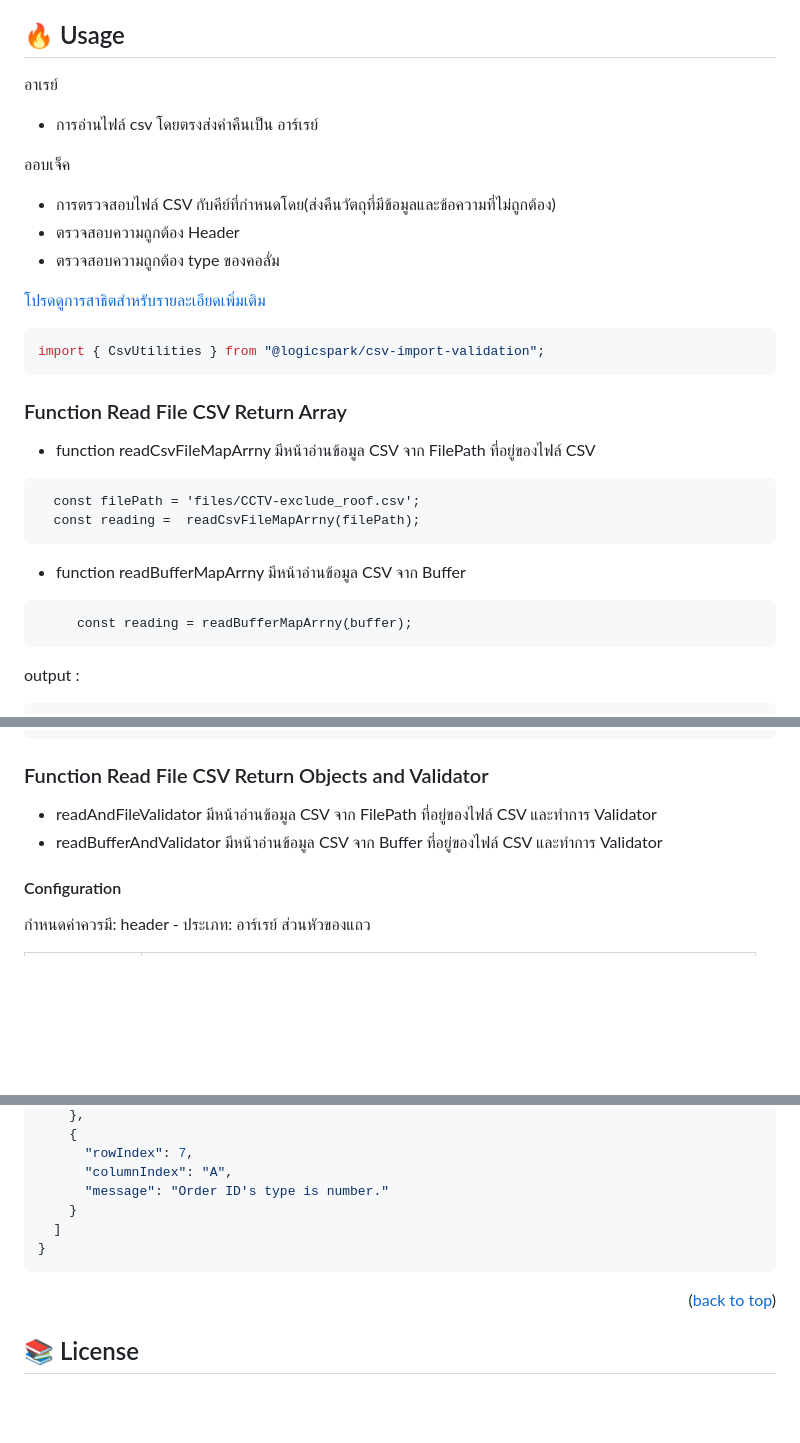
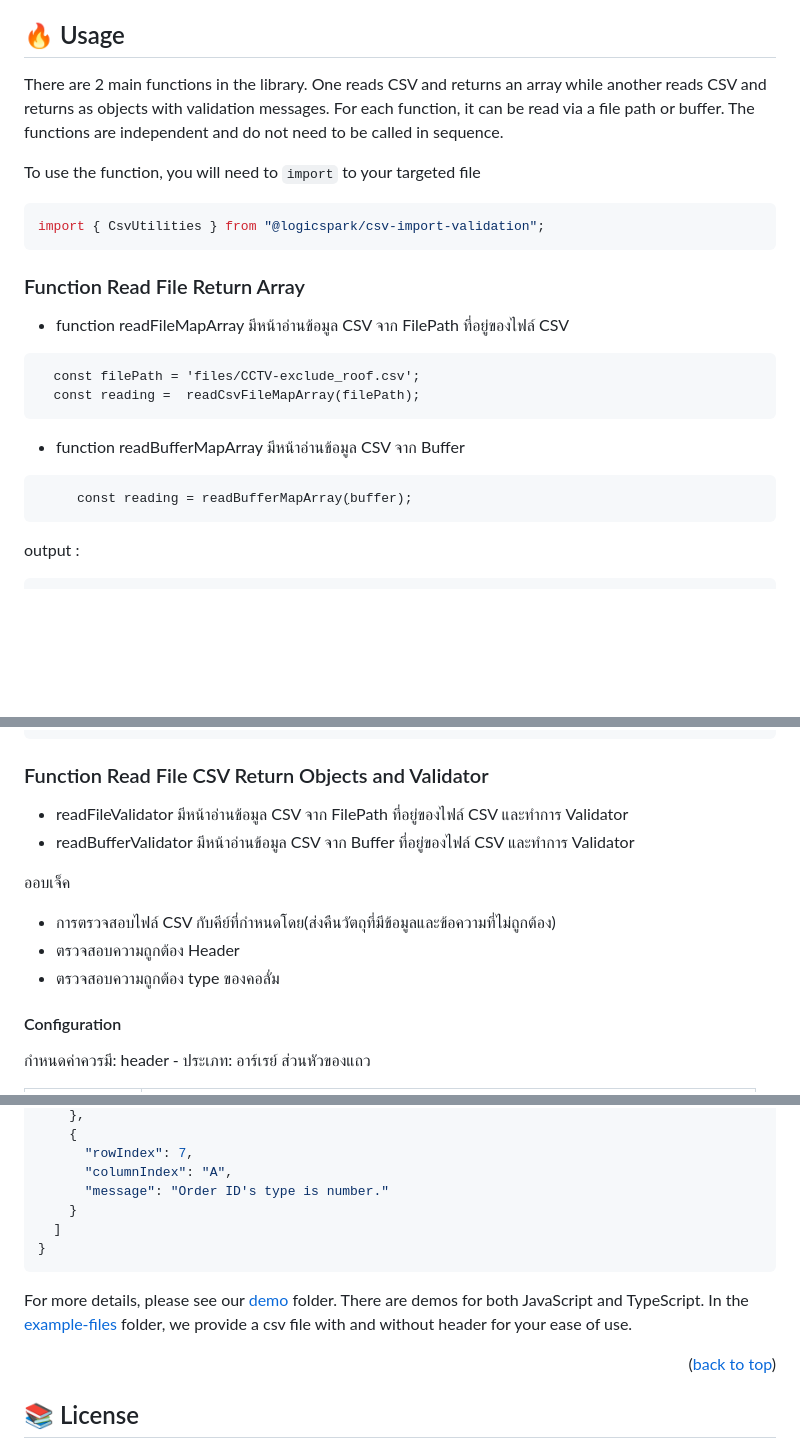
Before and after one commit to logicspark/csv-import-validation, a Markdown page: README.md, 3 parts joined by grey strips. Drawn GitHub-style; blank space fills up the shorter version.

Commit message:
Update readme usage section

````diff
--- a/README.md
+++ b/README.md
@@ -73,35 +73,27 @@ pnpm install csv-import-validation
 
 ## :fire: Usage
 
-อาเรย์
+There are 2 main functions in the library. One reads CSV and returns an array while another reads CSV and returns as objects with validation messages. For each function, it can be read via a file path or buffer. The functions are independent and do not need to be called in sequence.
 
-- การอ่านไฟล์ csv โดยตรงส่งค่าคืนเป็น อาร์เรย์
-
-ออบเจ็ค
-
-- การตรวจสอบไฟล์ CSV กับคีย์ที่กำหนดโดย(ส่งคืนวัตถุที่มีข้อมูลและข้อความที่ไม่ถูกต้อง)
-- ตรวจสอบความถูกต้อง Header
-- ตรวจสอบความถูกต้อง type ของคอลั่ม
-
-[โปรดดูการสาธิตสำหรับรายละเอียดเพิ่มเติม](https://github.com/logicspark/csv-import-validation/tree/main/demo)
+To use the function, you will need to `import` to your targeted file
 
 ```js
 import { CsvUtilities } from "@logicspark/csv-import-validation";
 ```
 
-### Function Read File CSV Return Array
+### Function Read File Return Array
 
-- function readCsvFileMapArrny มีหน้าอ่านข้อมูล CSV จาก FilePath ที่อยู่ของไฟล์ CSV
+- function readFileMapArray มีหน้าอ่านข้อมูล CSV จาก FilePath ที่อยู่ของไฟล์ CSV
 
 ```
   const filePath = 'files/CCTV-exclude_roof.csv';
-  const reading =  readCsvFileMapArrny(filePath);
+  const reading =  readCsvFileMapArray(filePath);
 ```
 
-- function readBufferMapArrny มีหน้าอ่านข้อมูล CSV จาก Buffer
+- function readBufferMapArray มีหน้าอ่านข้อมูล CSV จาก Buffer
 
 ```
-     const reading = readBufferMapArrny(ฺbuffer);
+     const reading = readBufferMapArray(ฺbuffer);
 ```
 
 output :
@@ -137,8 +129,14 @@ output :
 
 ### Function Read File CSV Return Objects and Validator
 
-- readAndFileValidator มีหน้าอ่านข้อมูล CSV จาก FilePath ที่อยู่ของไฟล์ CSV และทำการ Validator
-- readBufferAndValidator มีหน้าอ่านข้อมูล CSV จาก Buffer ที่อยู่ของไฟล์ CSV และทำการ Validator
+- readFileValidator มีหน้าอ่านข้อมูล CSV จาก FilePath ที่อยู่ของไฟล์ CSV และทำการ Validator
+- readBufferValidator มีหน้าอ่านข้อมูล CSV จาก Buffer ที่อยู่ของไฟล์ CSV และทำการ Validator
+
+ออบเจ็ค
+
+- การตรวจสอบไฟล์ CSV กับคีย์ที่กำหนดโดย(ส่งคืนวัตถุที่มีข้อมูลและข้อความที่ไม่ถูกต้อง)
+- ตรวจสอบความถูกต้อง Header
+- ตรวจสอบความถูกต้อง type ของคอลั่ม
 
 #### Configuration
 
@@ -242,6 +240,8 @@ const data = await CsvUtilities.readBufferAndValidator(buffer, CSVConfig);
 }
 ```
 
+For more details, please see our [demo](https://github.com/logicspark/csv-import-validation/tree/main/demo) folder. There are demos for both JavaScript and TypeScript. In the [example-files](https://github.com/logicspark/csv-import-validation/tree/main/example-files) folder, we provide a csv file with and without header for your ease of use.
+
 <p align="right">(<a href="#readme-top">back to top</a>)
 
 ## :books: License
````
